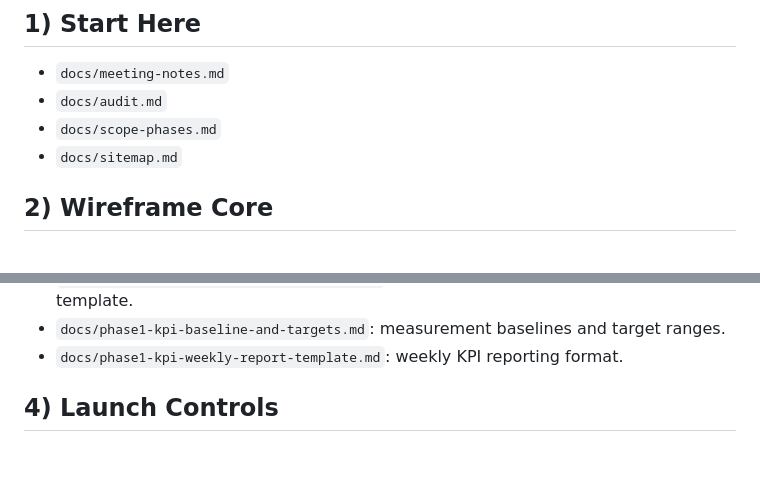
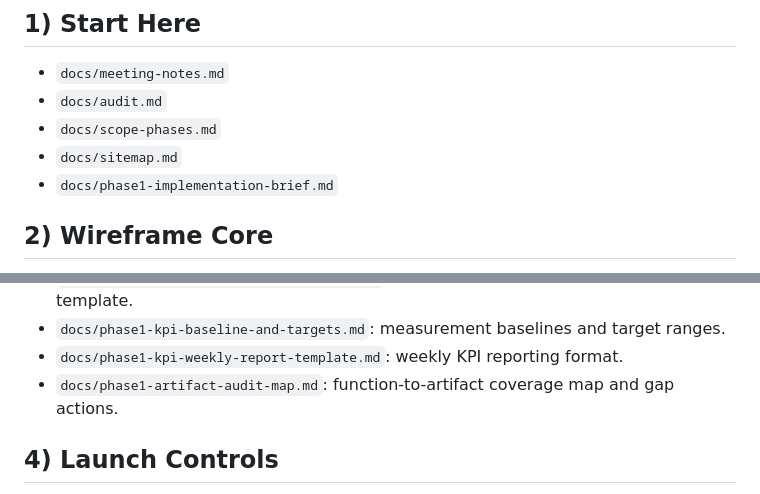
Before and after one commit to aftabbaig95/enriquez-project, a Markdown page: docs/phase1-master-index.md, 2 parts joined by grey strips. Rendered like a GitHub page; blank space fills up the shorter version.

Commit message:
Add implementation brief and artifact audit map

```diff
--- a/docs/phase1-master-index.md
+++ b/docs/phase1-master-index.md
@@ -10,6 +10,7 @@ Purpose: Single entry point for all Phase 1 wireframe and launch-planning docume
 - `docs/audit.md`
 - `docs/scope-phases.md`
 - `docs/sitemap.md`
+- `docs/phase1-implementation-brief.md`
 
 ## 2) Wireframe Core
 - `docs/wireframe-baseline.md`: source references and annotation rules.
@@ -31,6 +32,7 @@ Purpose: Single entry point for all Phase 1 wireframe and launch-planning docume
 - `docs/phase1-weekly-execution-dashboard.md`: weekly delivery health dashboard template.
 - `docs/phase1-kpi-baseline-and-targets.md`: measurement baselines and target ranges.
 - `docs/phase1-kpi-weekly-report-template.md`: weekly KPI reporting format.
+- `docs/phase1-artifact-audit-map.md`: function-to-artifact coverage map and gap actions.
 
 ## 4) Launch Controls
 - `docs/phase1-launch-readiness-checklist.md`: go/no-go gate checklist.
```
Also changed, not shown: docs/phase1-artifact-audit-map.md (added, +45 -0 lines), docs/phase1-implementation-brief.md (added, +60 -0 lines).
